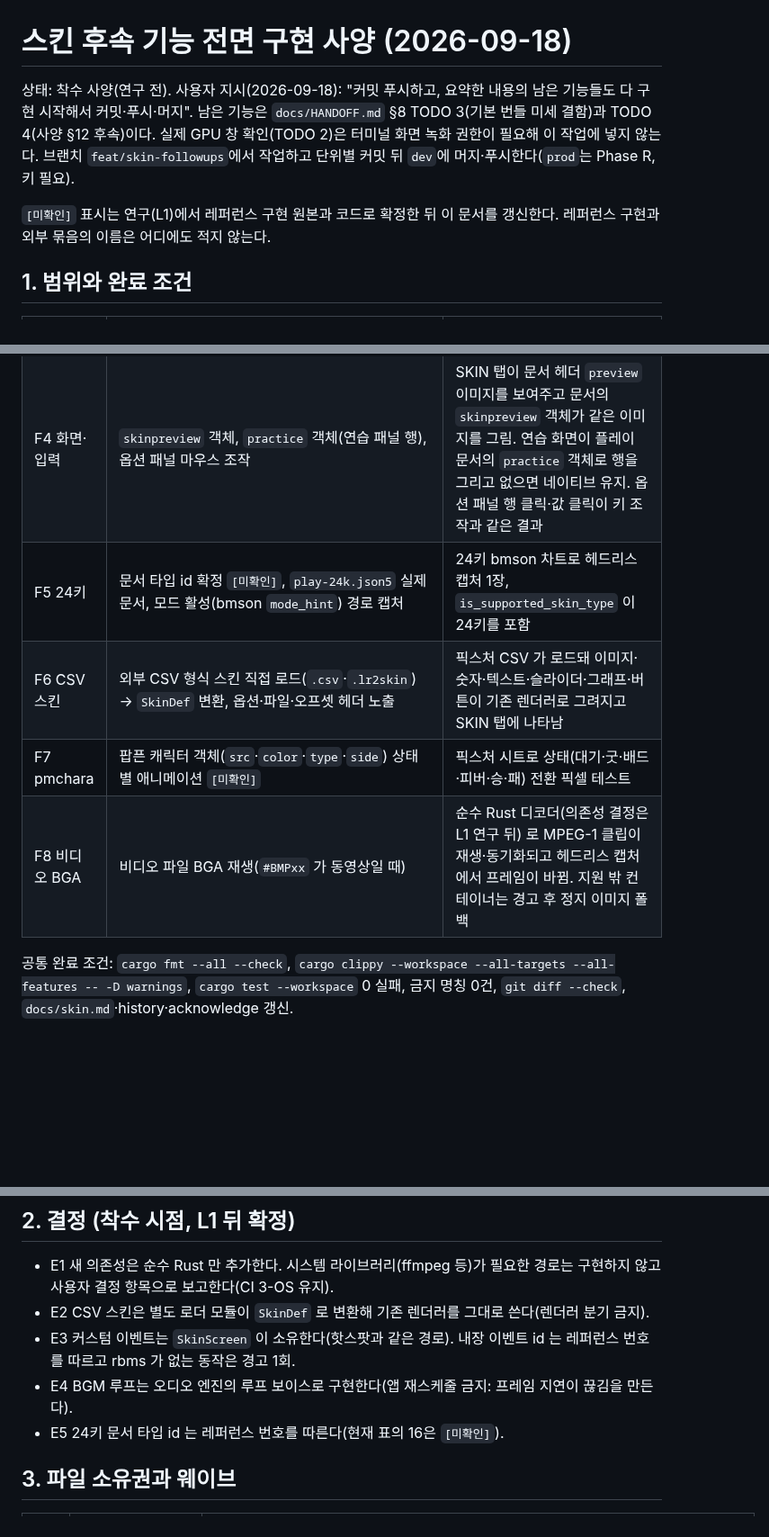
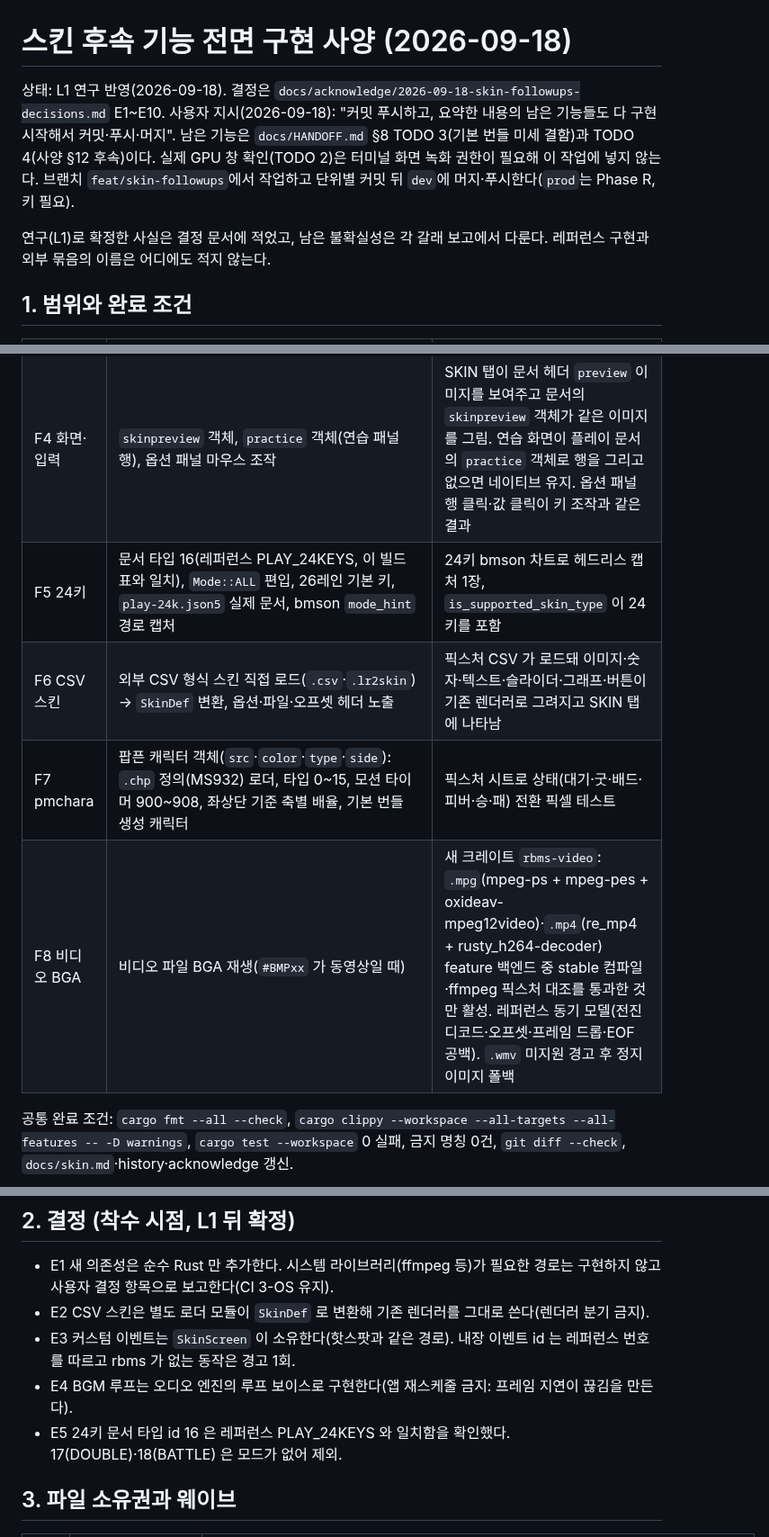
Before and after one commit to B-HS/R-BMS, a Markdown page: docs/plan/2026-09-18-skin-followups.md, 3 parts joined by grey strips. Shown at 90% size. Drawn GitHub-style; blank space fills up the shorter version.

Commit message:
docs(skin): 후속 기능 결정 E1~E10과 사양 확정

```diff
--- a/docs/plan/2026-09-18-skin-followups.md
+++ b/docs/plan/2026-09-18-skin-followups.md
@@ -1,8 +1,8 @@
 # 스킨 후속 기능 전면 구현 사양 (2026-09-18)
 
-상태: 착수 사양(연구 전). 사용자 지시(2026-09-18): "커밋 푸시하고, 요약한 내용의 남은 기능들도 다 구현 시작해서 커밋·푸시·머지". 남은 기능은 `docs/HANDOFF.md` §8 TODO 3(기본 번들 미세 결함)과 TODO 4(사양 §12 후속)이다. 실제 GPU 창 확인(TODO 2)은 터미널 화면 녹화 권한이 필요해 이 작업에 넣지 않는다. 브랜치 `feat/skin-followups`에서 작업하고 단위별 커밋 뒤 `dev`에 머지·푸시한다(`prod`는 Phase R, 키 필요).
+상태: L1 연구 반영(2026-09-18). 결정은 `docs/acknowledge/2026-09-18-skin-followups-decisions.md` E1~E10. 사용자 지시(2026-09-18): "커밋 푸시하고, 요약한 내용의 남은 기능들도 다 구현 시작해서 커밋·푸시·머지". 남은 기능은 `docs/HANDOFF.md` §8 TODO 3(기본 번들 미세 결함)과 TODO 4(사양 §12 후속)이다. 실제 GPU 창 확인(TODO 2)은 터미널 화면 녹화 권한이 필요해 이 작업에 넣지 않는다. 브랜치 `feat/skin-followups`에서 작업하고 단위별 커밋 뒤 `dev`에 머지·푸시한다(`prod`는 Phase R, 키 필요).
 
-`[미확인]` 표시는 연구(L1)에서 레퍼런스 구현 원본과 코드로 확정한 뒤 이 문서를 갱신한다. 레퍼런스 구현과 외부 묶음의 이름은 어디에도 적지 않는다.
+연구(L1)로 확정한 사실은 결정 문서에 적었고, 남은 불확실성은 각 갈래 보고에서 다룬다. 레퍼런스 구현과 외부 묶음의 이름은 어디에도 적지 않는다.
 
 ## 1. 범위와 완료 조건
 
@@ -12,10 +12,10 @@
 | F2 BGM 루프 | 곡 선택 화면 BGM 루프 재생(`select` 스템 또는 `bgm` 스템), 결정 화면 BGM, 화면 이탈 시 정지 | 선택 화면 진입 후 스템 길이를 넘겨도 끊김 없이 이어지고 플레이 진입 시 정지. 단위 테스트로 루프 스케줄 검증 |
 | F3 문서 이벤트 | `customTimers`(Lua 타이머), `customEvents`(action/condition/minInterval), 객체 `click`/`act`(내장 이벤트 id + 커스텀 이벤트) | 픽스처 문서에서 커스텀 타이머 값이 dst 에 반영되고, 클릭 사각형이 `act` 이벤트를 발화해 조건·간격을 지키며, 내장 이벤트(폴더 열기/정렬 등)가 기존 `Hot` 경로로 이어진다 |
 | F4 화면·입력 | `skinpreview` 객체, `practice` 객체(연습 패널 행), 옵션 패널 마우스 조작 | SKIN 탭이 문서 헤더 `preview` 이미지를 보여주고 문서의 `skinpreview` 객체가 같은 이미지를 그림. 연습 화면이 플레이 문서의 `practice` 객체로 행을 그리고 없으면 네이티브 유지. 옵션 패널 행 클릭·값 클릭이 키 조작과 같은 결과 |
-| F5 24키 | 문서 타입 id 확정 `[미확인]`, `play-24k.json5` 실제 문서, 모드 활성(bmson `mode_hint`) 경로 캡처 | 24키 bmson 차트로 헤드리스 캡처 1장, `is_supported_skin_type` 이 24키를 포함 |
+| F5 24키 | 문서 타입 16(레퍼런스 PLAY_24KEYS, 이 빌드 표와 일치), `Mode::ALL` 편입, 26레인 기본 키, `play-24k.json5` 실제 문서, bmson `mode_hint` 경로 캡처 | 24키 bmson 차트로 헤드리스 캡처 1장, `is_supported_skin_type` 이 24키를 포함 |
 | F6 CSV 스킨 | 외부 CSV 형식 스킨 직접 로드(`.csv`·`.lr2skin`) → `SkinDef` 변환, 옵션·파일·오프셋 헤더 노출 | 픽스처 CSV 가 로드돼 이미지·숫자·텍스트·슬라이더·그래프·버튼이 기존 렌더러로 그려지고 SKIN 탭에 나타남 |
-| F7 pmchara | 팝픈 캐릭터 객체(`src`·`color`·`type`·`side`) 상태별 애니메이션 `[미확인]` | 픽스처 시트로 상태(대기·굿·배드·피버·승·패) 전환 픽셀 테스트 |
-| F8 비디오 BGA | 비디오 파일 BGA 재생(`#BMPxx` 가 동영상일 때) | 순수 Rust 디코더(의존성 결정은 L1 연구 뒤) 로 MPEG-1 클립이 재생·동기화되고 헤드리스 캡처에서 프레임이 바뀜. 지원 밖 컨테이너는 경고 후 정지 이미지 폴백 |
+| F7 pmchara | 팝픈 캐릭터 객체(`src`·`color`·`type`·`side`): `.chp` 정의(MS932) 로더, 타입 0~15, 모션 타이머 900~908, 좌상단 기준 축별 배율, 기본 번들 생성 캐릭터 | 픽스처 시트로 상태(대기·굿·배드·피버·승·패) 전환 픽셀 테스트 |
+| F8 비디오 BGA | 비디오 파일 BGA 재생(`#BMPxx` 가 동영상일 때) | 새 크레이트 `rbms-video`: `.mpg`(mpeg-ps + mpeg-pes + oxideav-mpeg12video)·`.mp4`(re_mp4 + rusty_h264-decoder) feature 백엔드 중 stable 컴파일·ffmpeg 픽스처 대조를 통과한 것만 활성. 레퍼런스 동기 모델(전진 디코드·오프셋·프레임 드롭·EOF 공백). `.wmv` 미지원 경고 후 정지 이미지 폴백 |
 
 공통 완료 조건: `cargo fmt --all --check`, `cargo clippy --workspace --all-targets --all-features -- -D warnings`, `cargo test --workspace` 0 실패, 금지 명칭 0건, `git diff --check`, `docs/skin.md`·history·acknowledge 갱신.
 
@@ -25,7 +25,7 @@
 - E2 CSV 스킨은 별도 로더 모듈이 `SkinDef` 로 변환해 기존 렌더러를 그대로 쓴다(렌더러 분기 금지).
 - E3 커스텀 이벤트는 `SkinScreen` 이 소유한다(핫스팟과 같은 경로). 내장 이벤트 id 는 레퍼런스 번호를 따르고 rbms 가 없는 동작은 경고 1회.
 - E4 BGM 루프는 오디오 엔진의 루프 보이스로 구현한다(앱 재스케줄 금지: 프레임 지연이 끊김을 만든다).
-- E5 24키 문서 타입 id 는 레퍼런스 번호를 따른다(현재 표의 16은 `[미확인]`).
+- E5 24키 문서 타입 id 16 은 레퍼런스 PLAY_24KEYS 와 일치함을 확인했다. 17(DOUBLE)·18(BATTLE) 은 모드가 없어 제외.
 
 ## 3. 파일 소유권과 웨이브
 
```
Also changed, not shown: docs/acknowledge/2026-09-18-skin-followups-decisions.md (added, +73 -0 lines).
